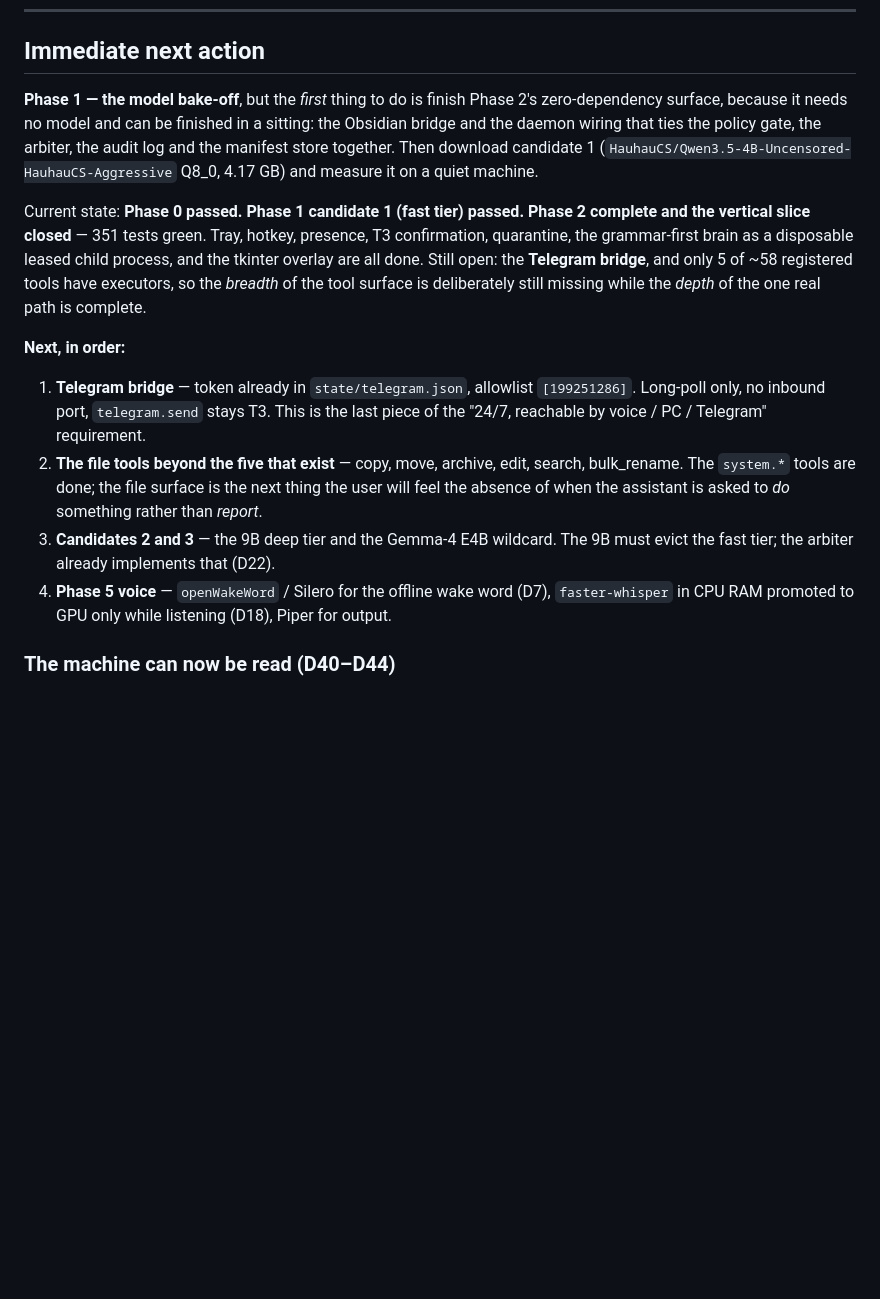
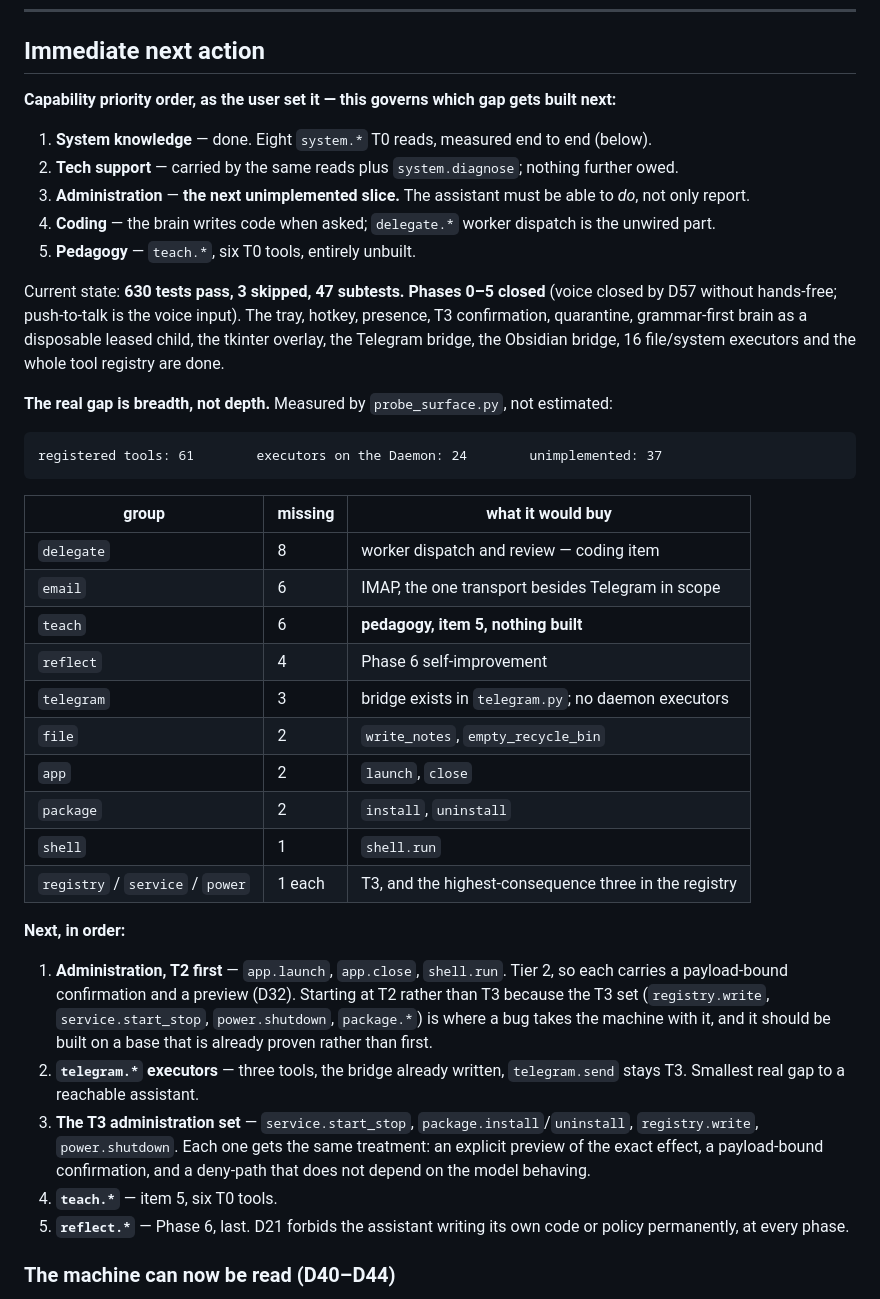
Before and after one commit to jarbcs1-prog/butleroy, a Markdown page: PLAN.md, the part around the change. GitHub-like rendering; blank space fills up the shorter version.

Commit message:
PLAN.md: rewrite next-action to the measured 37-tool gap and the capability priority order

````diff
--- a/PLAN.md
+++ b/PLAN.md
@@ -447,31 +447,42 @@ produce a permanent rule. The assistant cannot write its own policy even if inst
 
 ## Immediate next action
 
-**Phase 1 — the model bake-off**, but the *first* thing to do is finish Phase 2's zero-dependency
-surface, because it needs no model and can be finished in a sitting: the Obsidian bridge and the
-daemon wiring that ties the policy gate, the arbiter, the audit log and the manifest store together.
-Then download candidate 1 (`HauhauCS/Qwen3.5-4B-Uncensored-HauhauCS-Aggressive` Q8_0, 4.17 GB) and
-measure it on a quiet machine.
+**Capability priority order, as the user set it — this governs which gap gets built next:**
 
-Current state: **Phase 0 passed. Phase 1 candidate 1 (fast tier) passed. Phase 2 complete and the
-vertical slice closed** — 351 tests green. Tray, hotkey, presence, T3 confirmation, quarantine, the
-grammar-first brain as a disposable leased child process, and the tkinter overlay are all done. Still
-open: the **Telegram bridge**, and only 5 of ~58 registered tools have executors, so the *breadth* of
-the tool surface is deliberately still missing while the *depth* of the one real path is complete.
+1. **System knowledge** — done. Eight `system.*` T0 reads, measured end to end (below).
+2. **Tech support** — carried by the same reads plus `system.diagnose`; nothing further owed.
+3. **Administration** — **the next unimplemented slice.** The assistant must be able to *do*, not only report.
+4. **Coding** — the brain writes code when asked; `delegate.*` worker dispatch is the unwired part.
+5. **Pedagogy** — `teach.*`, six T0 tools, entirely unbuilt.
+
+Current state: **630 tests pass, 3 skipped, 47 subtests. Phases 0–5 closed** (voice closed by D57 without hands-free; push-to-talk is the voice input). The tray, hotkey, presence, T3 confirmation, quarantine, grammar-first brain as a disposable leased child, the tkinter overlay, the Telegram bridge, the Obsidian bridge, 16 file/system executors and the whole tool registry are done.
+
+**The real gap is breadth, not depth.** Measured by `probe_surface.py`, not estimated:
+
+```
+registered tools: 61        executors on the Daemon: 24        unimplemented: 37
+```
+
+| group | missing | what it would buy |
+|---|---|---|
+| `delegate` | 8 | worker dispatch and review — coding item |
+| `email` | 6 | IMAP, the one transport besides Telegram in scope |
+| `teach` | 6 | **pedagogy, item 5, nothing built** |
+| `reflect` | 4 | Phase 6 self-improvement |
+| `telegram` | 3 | bridge exists in `telegram.py`; no daemon executors |
+| `file` | 2 | `write_notes`, `empty_recycle_bin` |
+| `app` | 2 | `launch`, `close` |
+| `package` | 2 | `install`, `uninstall` |
+| `shell` | 1 | `shell.run` |
+| `registry` / `service` / `power` | 1 each | T3, and the highest-consequence three in the registry |
 
 **Next, in order:**
 
-1. **Telegram bridge** — token already in `state/telegram.json`, allowlist `[199251286]`. Long-poll
-   only, no inbound port, `telegram.send` stays T3. This is the last piece of the "24/7, reachable by
-   voice / PC / Telegram" requirement.
-2. **The file tools beyond the five that exist** — copy, move, archive, edit,
-   search, bulk_rename. The `system.*` tools are done; the file surface is the
-   next thing the user will feel the absence of when the assistant is asked to
-   *do* something rather than *report*.
-3. **Candidates 2 and 3** — the 9B deep tier and the Gemma-4 E4B wildcard. The 9B must evict the fast
-   tier; the arbiter already implements that (D22).
-4. **Phase 5 voice** — `openWakeWord` / Silero for the offline wake word (D7), `faster-whisper` in CPU
-   RAM promoted to GPU only while listening (D18), Piper for output.
+1. **Administration, T2 first** — `app.launch`, `app.close`, `shell.run`. Tier 2, so each carries a payload-bound confirmation and a preview (D32). Starting at T2 rather than T3 because the T3 set (`registry.write`, `service.start_stop`, `power.shutdown`, `package.*`) is where a bug takes the machine with it, and it should be built on a base that is already proven rather than first.
+2. **`telegram.*` executors** — three tools, the bridge already written, `telegram.send` stays T3. Smallest real gap to a reachable assistant.
+3. **The T3 administration set** — `service.start_stop`, `package.install`/`uninstall`, `registry.write`, `power.shutdown`. Each one gets the same treatment: an explicit preview of the exact effect, a payload-bound confirmation, and a deny-path that does not depend on the model behaving.
+4. **`teach.*`** — item 5, six T0 tools.
+5. **`reflect.*`** — Phase 6, last. D21 forbids the assistant writing its own code or policy permanently, at every phase.
 
 ### The machine can now be read (D40–D44)
 
````
